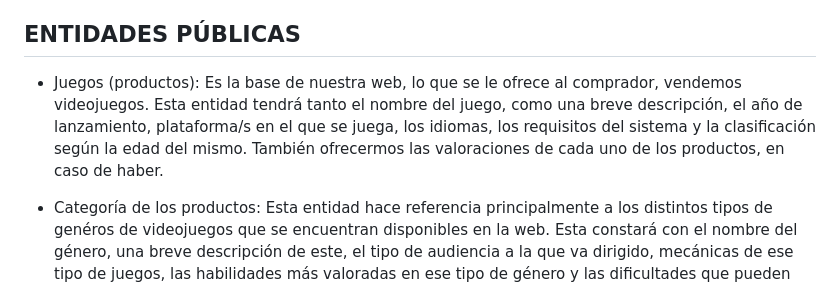
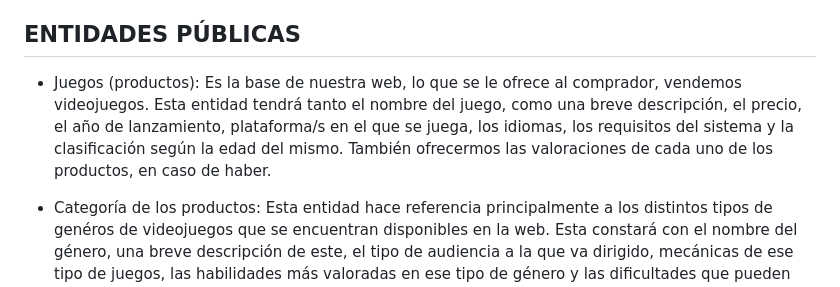
Before and after one commit to agbg7-ua/hada, a Markdown page: README.md, the part around the change. GitHub-like rendering.

```diff
--- a/README.md
+++ b/README.md
@@ -7,7 +7,7 @@ A continuación, se detallaran las características más importantes.
 Esta es la parte de la web a la que cualquier persona tiene acceso, en ella se verán los productos, que, en esta propuesta, son los videojuegos y también sus categorías. Adicionalmente se podrán ver las ofertas que ofrece nuestra web, así como los desarrolladores de los videojuegos.
 
 ## ENTIDADES PÚBLICAS
-- Juegos (productos): Es la base de nuestra web, lo que se le ofrece al comprador, vendemos videojuegos. Esta entidad tendrá tanto el nombre del juego, como una breve descripción, el año de lanzamiento, plataforma/s en el que se juega, los idiomas, los requisitos del sistema y la clasificación según la edad del mismo. También ofrecermos las valoraciones de cada uno de los productos, en caso de haber.
+- Juegos (productos): Es la base de nuestra web, lo que se le ofrece al comprador, vendemos videojuegos. Esta entidad tendrá tanto el nombre del juego, como una breve descripción, el precio, el año de lanzamiento, plataforma/s en el que se juega, los idiomas, los requisitos del sistema y la clasificación según la edad del mismo. También ofrecermos las valoraciones de cada uno de los productos, en caso de haber.
 
 - Categoría de los productos: Esta entidad hace referencia principalmente a los distintos tipos de genéros de videojuegos que se encuentran disponibles en la web. Esta constará con el nombre del género, una breve descripción de este, el tipo de audiencia a la que va dirigido, mecánicas de ese tipo de juegos, las habilidades más valoradas en ese tipo de género y las dificultades que pueden presentar estos.
 
```
